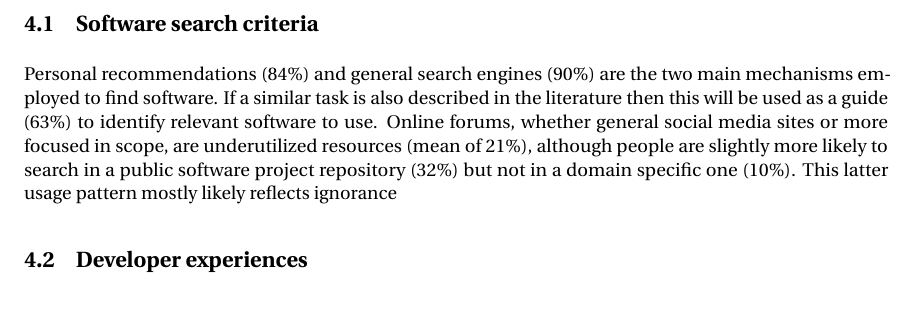
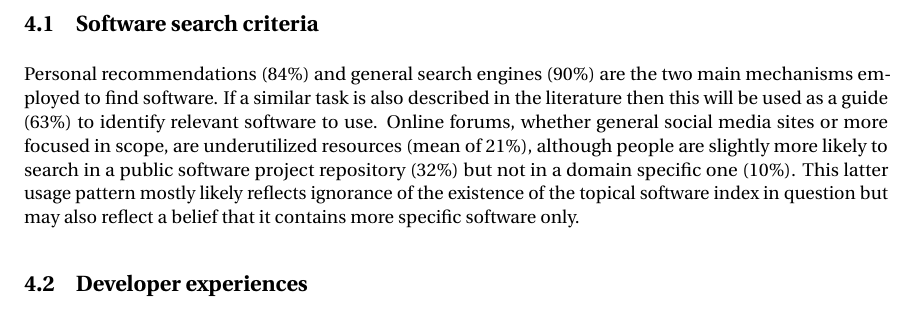
Before and after one commit to casics/project-docs, a LaTeX document (whitepaper.tex): part of page 2 of 2, cut so that both start at the same text. Compiled offline with pdfLaTeX.

Commit message:
Update on Overleaf.

```diff
--- a/whitepaper.tex
+++ b/whitepaper.tex
@@ -28,7 +28,7 @@ Numbers in parentheses in this section indicate the survey response.
 
 \subsection{Software search criteria}
 
-Personal recommendations (84\%) and general search engines (90\%) are the two main mechanisms employed to find software. If a similar task is also described in the literature then this will be used as a guide (63\%) to identify relevant software to use. Online forums, whether general social media sites or more focused in scope, are underutilized resources (mean of 21\%), although people are slightly more likely to search in a public software project repository (32\%) but not in a domain specific one (10\%). This latter usage pattern mostly likely reflects ignorance
+Personal recommendations (84\%) and general search engines (90\%) are the two main mechanisms employed to find software. If a similar task is also described in the literature then this will be used as a guide (63\%) to identify relevant software to use. Online forums, whether general social media sites or more focused in scope, are underutilized resources (mean of 21\%), although people are slightly more likely to search in a public software project repository (32\%) but not in a domain specific one (10\%). This latter usage pattern mostly likely reflects ignorance of the existence of the topical software index in question but may also reflect a belief that it contains more specific software only.
 
 
 
```
